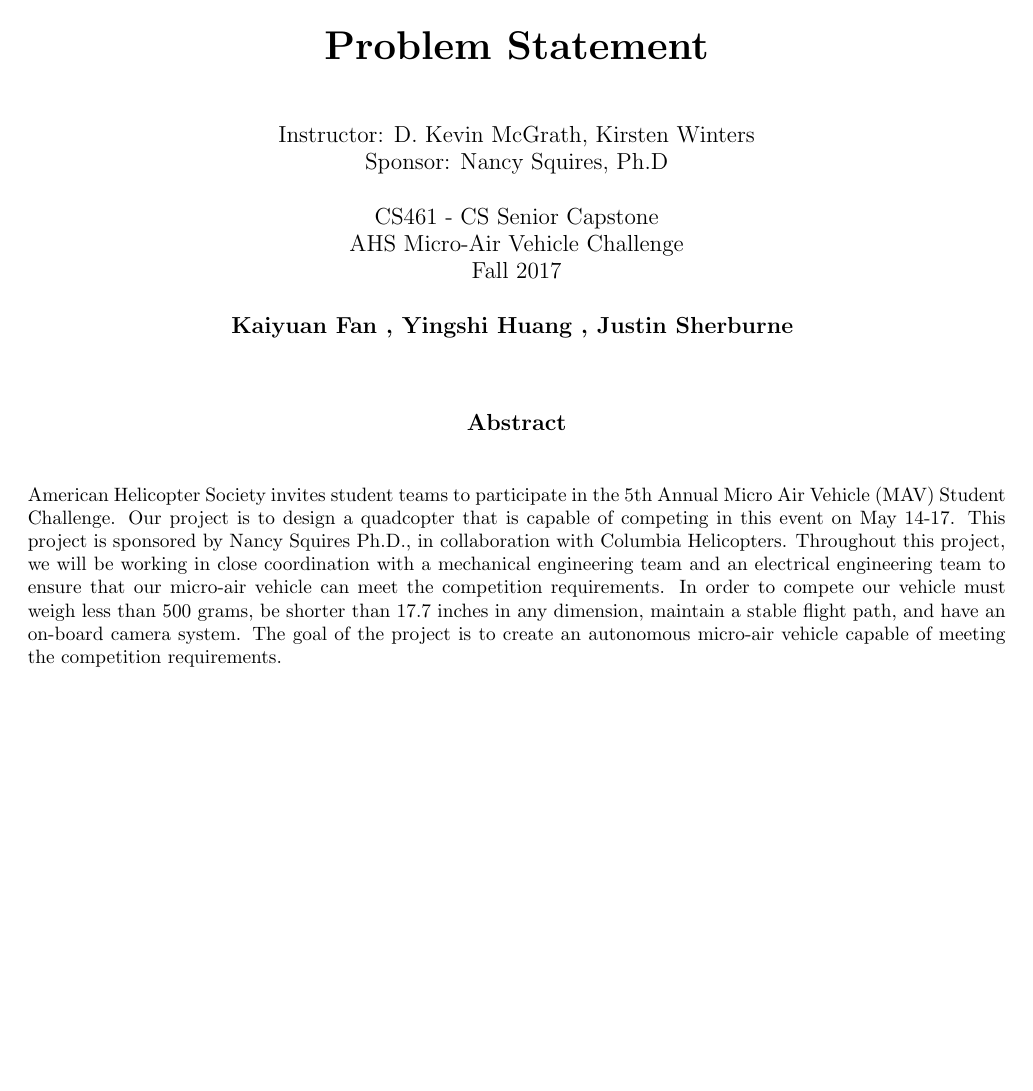
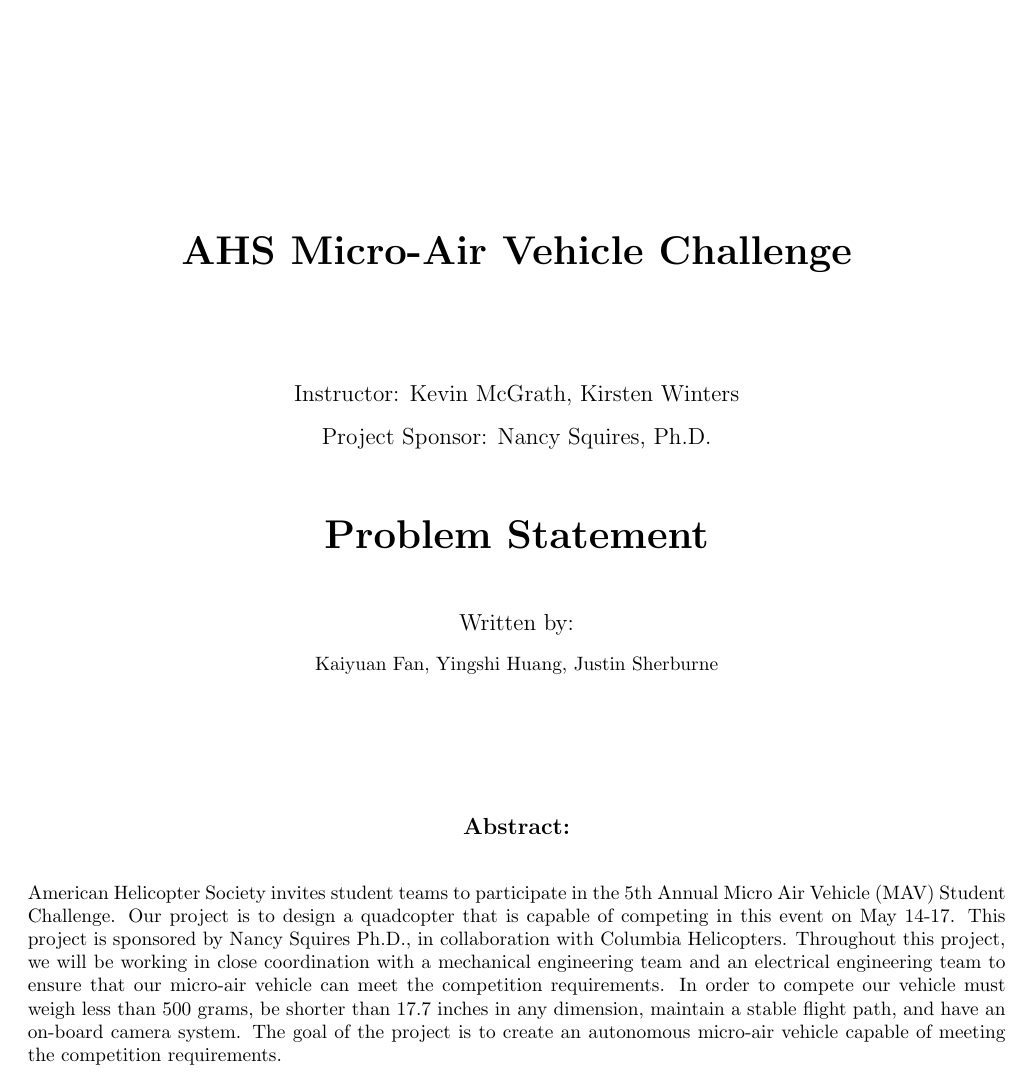
Before and after one commit to OSU-Capstone-MAV-Challenge/CS461_Group_32, a LaTeX document (Docs/Problem_Statement/problem_statement_final/problem_statement_final.tex): page 1 of 3. Compiled offline with pdfLaTeX.

Commit message:
Restructuring

```diff
--- a/Docs/Problem_Statement/problem_statement_final/problem_statement_final.tex
+++ b/Docs/Problem_Statement/problem_statement_final/problem_statement_final.tex
@@ -11,30 +11,24 @@
 \begin{document}
 \begin{titlepage}
 \begin{center}
-    \huge
-    \textbf{Problem Statement}
+\vspace*{3cm}
+\huge{\textbf{AHS Micro-Air Vehicle Challenge}}\par
+\vspace{2cm}
+\large{Instructor: Kevin McGrath, Kirsten Winters}\par
+\vspace{3mm}
+\large{Project Sponsor: Nancy Squires, Ph.D.}\par
+\vspace{1cm}
+\huge{\textbf{Problem Statement}}\par
+\vspace{1cm}
+\large{Written by:}\par
+\vspace{3mm}
+\normalsize{Kaiyuan Fan, Yingshi Huang, Justin Sherburne}\par
+\vspace{25mm}
+\large{\textbf{Abstract:}}\par
+\vspace{4mm}
+\end{center}
+\normalsize{American Helicopter Society invites student teams to participate in the 5th Annual Micro Air Vehicle (MAV) Student Challenge. Our project is to design a quadcopter that is capable of competing in this event on May 14-17. This project is sponsored by Nancy Squires Ph.D., in collaboration with Columbia Helicopters. Throughout this project, we will be working in close coordination with a mechanical engineering team and an electrical engineering team to ensure that our micro-air vehicle can meet the competition requirements. In order to compete our vehicle must weigh less than 500 grams, be shorter than 17.7 inches in any dimension, maintain a stable flight path, and have an on-board camera system. The goal of the project is to create an autonomous micro-air vehicle capable of meeting the competition requirements.}
 
-    \vspace{0.4in}
-    \large
-    Instructor: D. Kevin McGrath, Kirsten Winters\\
-    Sponsor: Nancy Squires, Ph.D
-
-    \vspace{0.2in}
-    \large
-    CS461 - CS Senior Capstone\\
-    AHS Micro-Air Vehicle Challenge\\
-    Fall 2017
-
-    \vspace{0.2in}
-    \textbf{Kaiyuan Fan , Yingshi Huang , Justin Sherburne }
-
-    \vspace{0.5in}
-    \textbf{Abstract}\\
-    \vspace{0.2in}
-    \end{center}
-American Helicopter Society invites student teams to participate in the 5th Annual Micro Air Vehicle (MAV) Student Challenge. Our project is to design a quadcopter that is capable of competing in this event on May 14-17. This project is sponsored by Nancy Squires Ph.D., in collaboration with Columbia Helicopters. Throughout this project, we will be working in close coordination with a mechanical engineering team and an electrical engineering team to ensure that our micro-air vehicle can meet the competition requirements. In order to compete our vehicle must weigh less than 500 grams, be shorter than 17.7 inches in any dimension, maintain a stable flight path, and have an on-board camera system. The goal of the project is to create an autonomous micro-air vehicle capable of meeting the competition requirements.
-
-    \vspace{0.3in}
 \end{titlepage}
 
 
```
Also changed, not shown: Docs/Problem_Statement/problem_statement_final/problem_statement_final.ps (added), Docs/Problem_Statement/problem_statement_final/problem_statement_final.tex (8 more changed lines), 4 other files.
